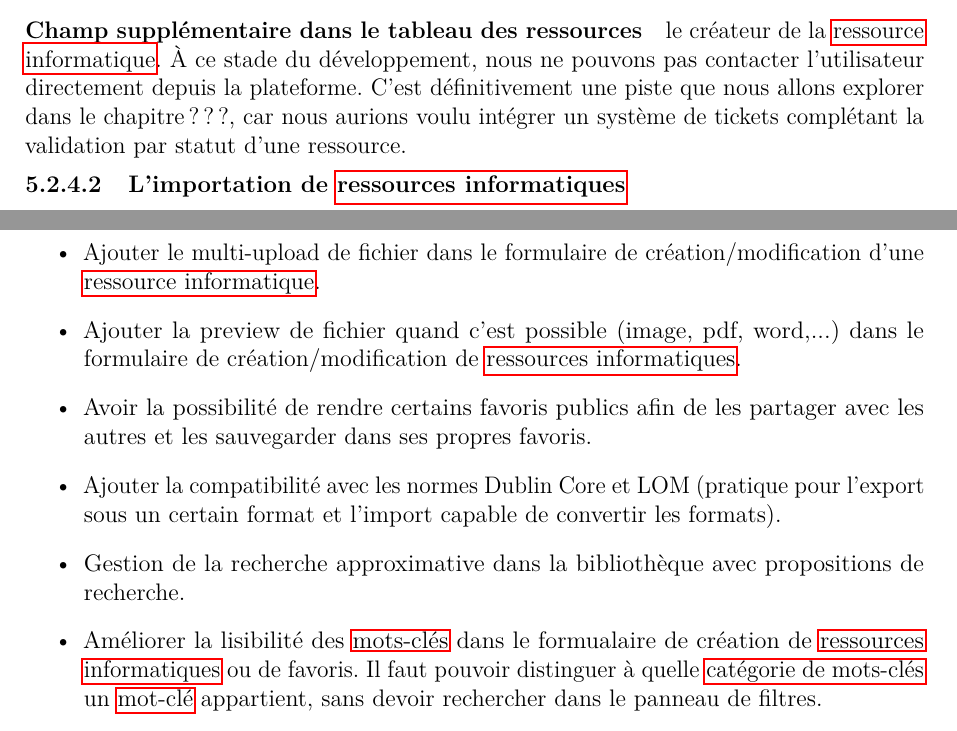
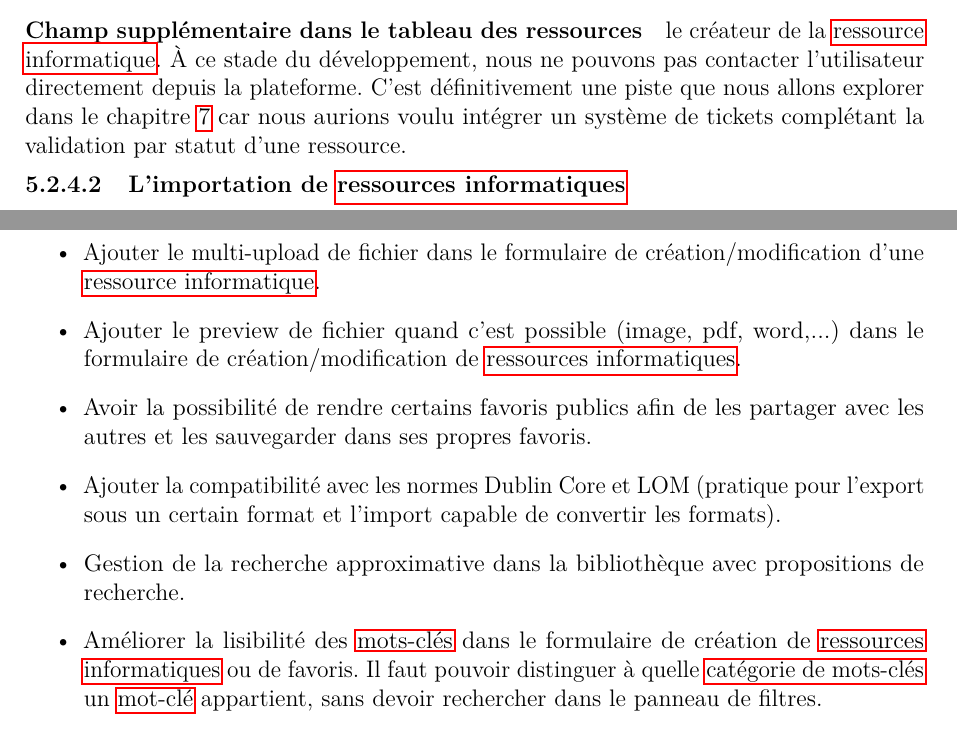
Before and after one commit to SourceCodeOER/thesis, a LaTeX thesis (main.tex, which reads sections/chapters/pourAllerPlusLoin/index.tex, sections/chapters/solution/client/index.tex): two parts of pages 75 and 86 of 92, joined at a grey line, cut so that both start at the same text. Compiled offline with pdfLaTeX.

Commit message:
wip(PourAllerPlusLoin): antidote karcher

```diff
--- a/sections/chapters/pourAllerPlusLoin/index.tex
+++ b/sections/chapters/pourAllerPlusLoin/index.tex
@@ -17,11 +18,11 @@ Parallèlement, nous avons pu rencontrer \textit{Christine Jacqmot}, membre du L
     \item Améliorer le référencement d'une \gls{resinfo} avec les URI et DOI.
     \item Lier la plateforme avec Google Scholar pour améliorer le référencement des \glspl{resinfo}.
     \item Ajouter le multi-upload de fichier dans le formulaire de création/modification d'une \gls{resinfo}.
-    \item Ajouter la preview de fichier quand c'est possible (image, pdf, word,...) dans le formulaire de création/modification de \glspl{resinfo}.
+    \item Ajouter le preview de fichier quand c'est possible (image, pdf, word,...) dans le formulaire de création/modification de \glspl{resinfo}.
     \item Avoir la possibilité de rendre certains favoris publics afin de les partager avec les autres et les sauvegarder dans ses propres favoris.
     \item Ajouter la compatibilité avec les normes Dublin Core et LOM (pratique pour l'export sous un certain format et l'import capable de convertir les formats).
     \item Gestion de la recherche approximative dans la bibliothèque avec propositions de recherche.
-    \item Améliorer la lisibilité des \glspl{tag} dans le formualaire de création de \glspl{resinfo} ou de favoris. Il faut pouvoir distinguer à quelle \gls{tagCat} un \gls{tag} appartient, sans devoir rechercher dans le panneau de filtres.
+    \item Améliorer la lisibilité des \glspl{tag} dans le formulaire de création de \glspl{resinfo} ou de favoris. Il faut pouvoir distinguer à quelle \gls{tagCat} un \gls{tag} appartient, sans devoir rechercher dans le panneau de filtres.
     \item Améliorer l'éditeur de texte pour la création/modification d'une \gls{resinfo}.
     \begin{enumerate}
         \item Créer un bloc de code directement en sélectionnant plusieurs lignes au lieu de créer un bloc puis coller le code dedans.
--- a/sections/chapters/solution/client/index.tex
+++ b/sections/chapters/solution/client/index.tex
@@ -436,7 +436,7 @@ L'administrateur possède les fonctionnalités additionnelles suivantes pour la
 
 Pour connaître la signification de ces états, reportez-vous à la section \ref{section:gestionResInfo} concernant la partie : statuts d'une \gls{resinfo}
 
-\paragraph{Champ supplémentaire dans le tableau des ressources} le créateur de la \gls{resinfo}. À ce stade du développement, nous ne pouvons pas contacter l'utilisateur directement depuis la plateforme. C'est définitivement une piste que nous allons explorer dans le chapitre ???, car nous aurions voulu intégrer un système de tickets complétant la validation par statut d'une ressource.
+\paragraph{Champ supplémentaire dans le tableau des ressources} le créateur de la \gls{resinfo}. À ce stade du développement, nous ne pouvons pas contacter l'utilisateur directement depuis la plateforme. C'est définitivement une piste que nous allons explorer dans le chapitre \ref{chapter:pourAllerPlusLoin} car nous aurions voulu intégrer un système de tickets complétant la validation par statut d'une ressource.
 
 \subsubsection{L'importation de \glspl{resinfo}}
 
```
Also changed, not shown: sections/chapters/pourAllerPlusLoin/index.tex (1 more changed lines).
